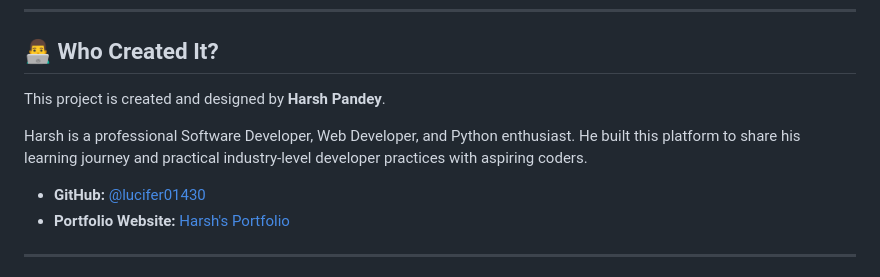
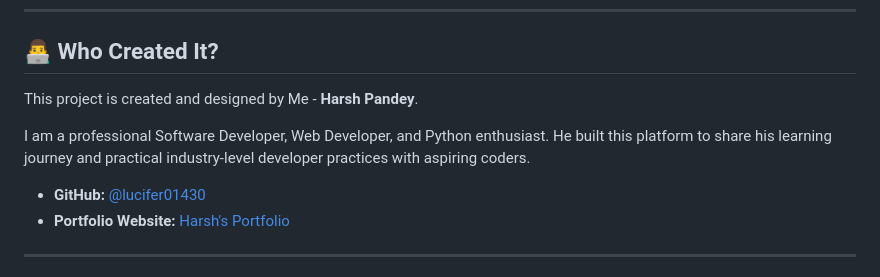
Before and after one commit to lucifer01430/python-mastery-with-harsh, a Markdown page: README.md, the part around the change. Rendered like a GitHub page.

```diff
--- a/README.md
+++ b/README.md
@@ -20,9 +20,9 @@ It bridges the gap between passive video tutorial watching and active coding by
 
 ## 👨‍💻 Who Created It?
 
-This project is created and designed by **Harsh Pandey**.
+This project is created and designed by Me - **Harsh Pandey**.
 
-Harsh is a professional Software Developer, Web Developer, and Python enthusiast. He built this platform to share his learning journey and practical industry-level developer practices with aspiring coders.
+I am a professional Software Developer, Web Developer, and Python enthusiast. He built this platform to share his learning journey and practical industry-level developer practices with aspiring coders.
 
 * **GitHub:** [@lucifer01430](https://github.com/lucifer01430)
 * **Portfolio Website:** [Harsh's Portfolio](https://lucifer01430.github.io/Portfolio)
```
